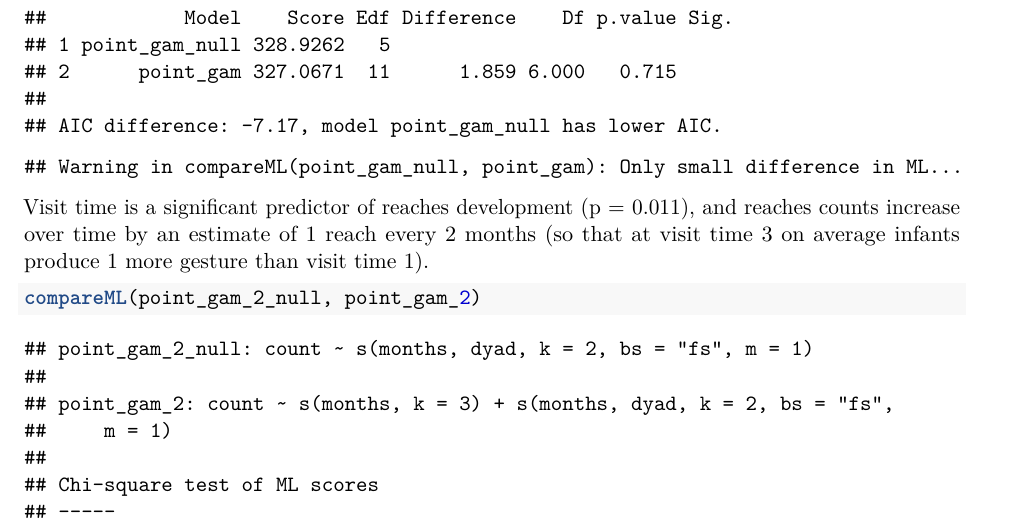
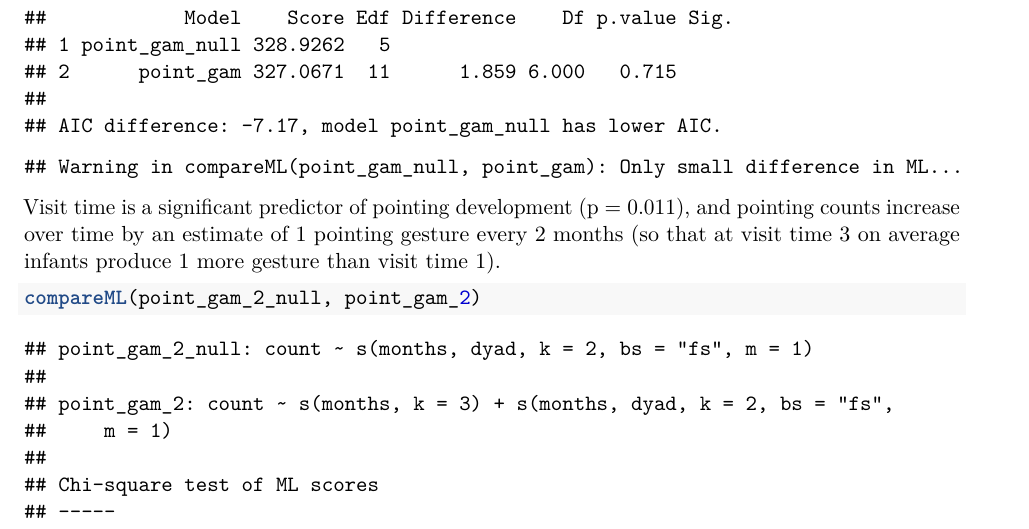
Before and after one commit to stefanocoretta/infant-gestures, an R Markdown document (analysis/reports/report-6.Rmd): part of page 3 of 4, cut so that both start at the same text. The pictures show the output file analysis/reports/report-6.pdf that the author committed with the source.

Commit message:
fix typo

````diff
--- a/analysis/reports/report-6.Rmd
+++ b/analysis/reports/report-6.Rmd
@@ -276,13 +276,13 @@ point_gam_2_null <- gam(
 )
 ```
 
-Background is not a significant predictor of reach gestures development (p = 0.715).
+Background is not a significant predictor of pointing gestures development (p = 0.715).
 
 ```{r point-compare-1}
 compareML(point_gam_null, point_gam)
 ```
 
-Visit time is a significant predictor of reaches development (p = 0.011), and reaches counts increase over time by an estimate of 1 reach every 2 months (so that at visit time 3 on average infants produce 1 more gesture than visit time 1).
+Visit time is a significant predictor of pointing development (p = 0.011), and pointing counts increase over time by an estimate of 1 pointing gesture every 2 months (so that at visit time 3 on average infants produce 1 more gesture than visit time 1).
 
 ```{r point-compare-2}
 compareML(point_gam_2_null, point_gam_2)
````
Also changed, not shown: analysis/reports/report-6.pdf.
